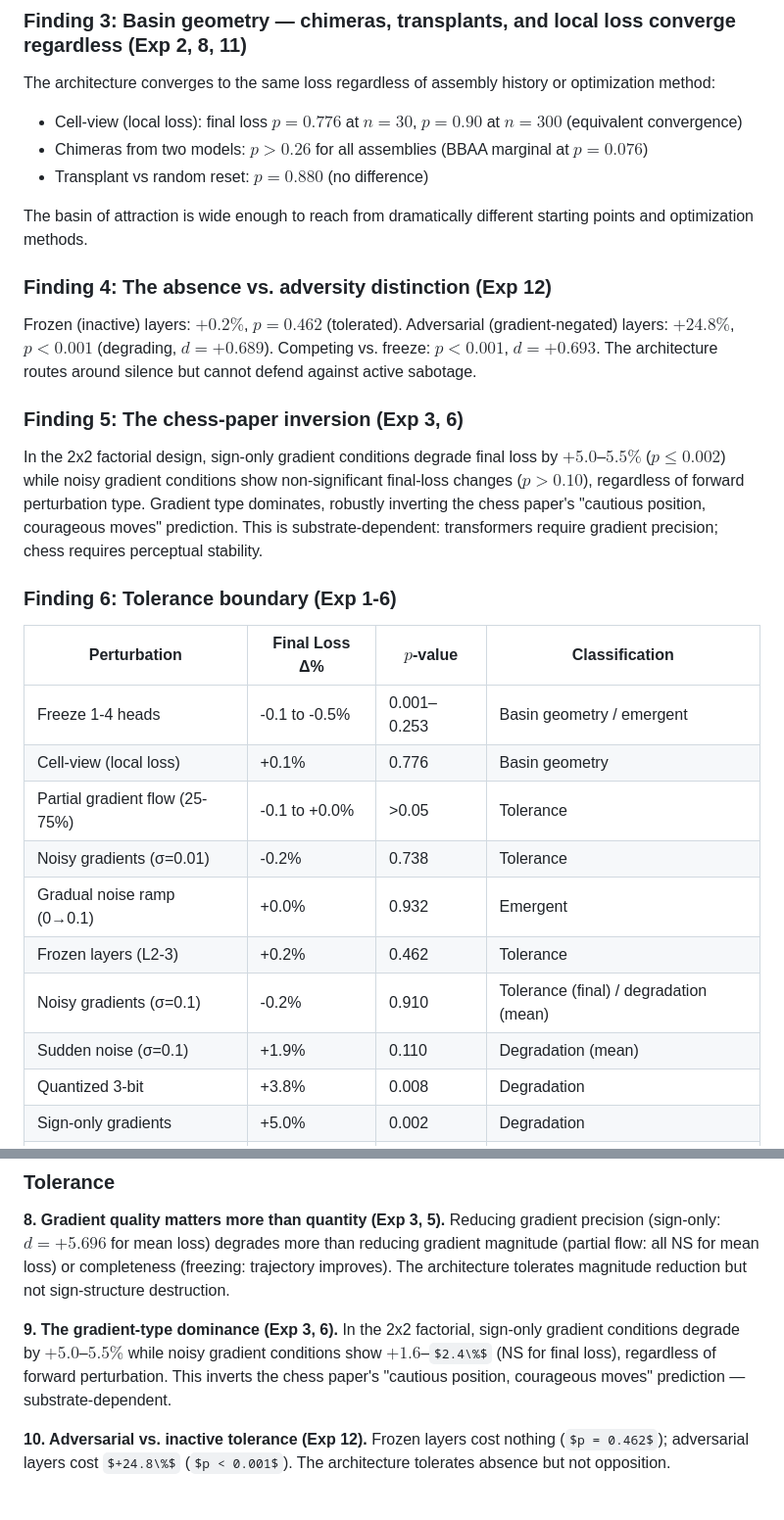
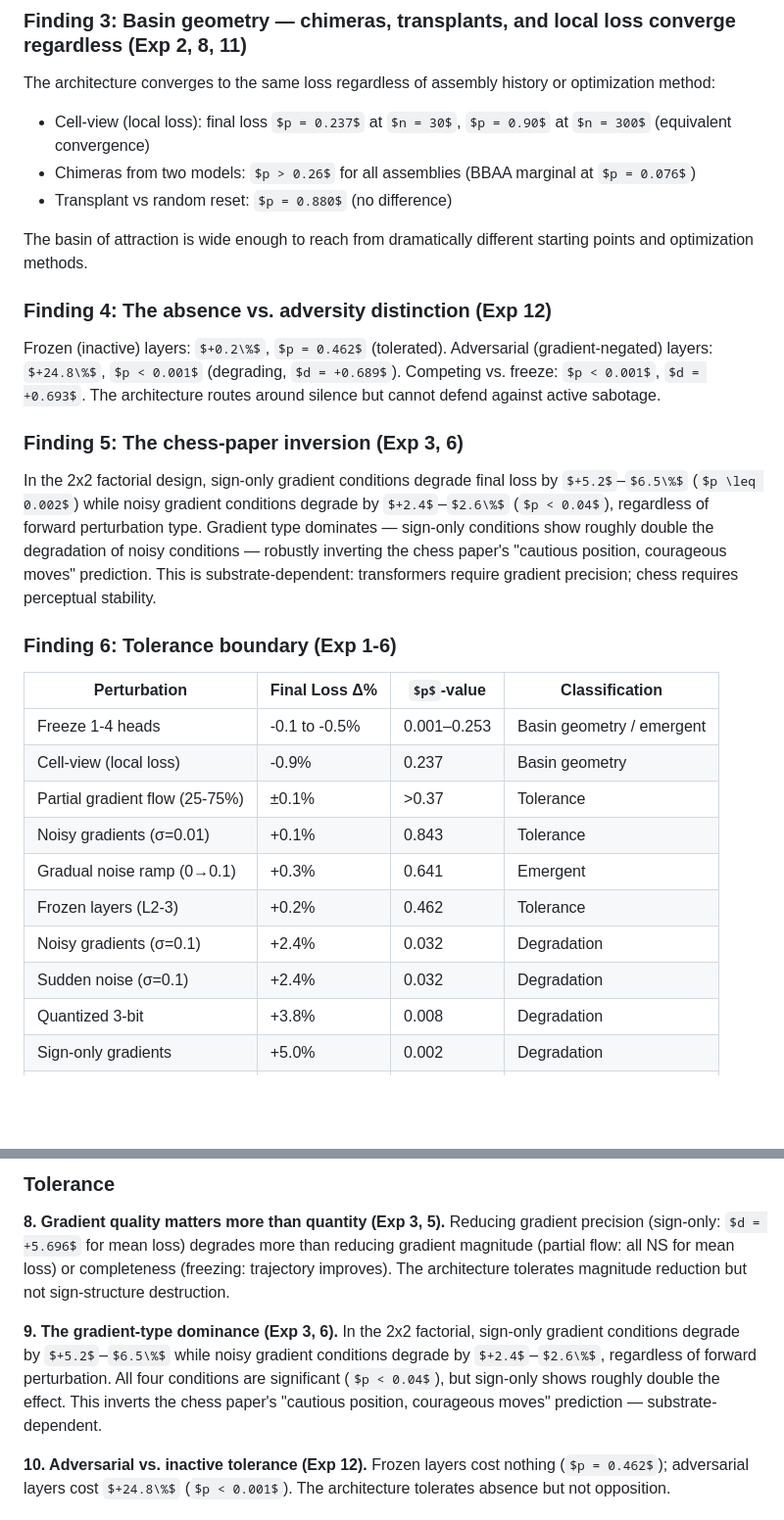
Before and after one commit to piatra-institute/papers-on-faultization-gpt, a Markdown page: docs/FINDINGS.md, 2 parts joined by grey strips. Shown at 98% size. Rendered like a GitHub page; some formulas as TeX source; blank space fills up the shorter version.

```diff
--- a/docs/FINDINGS.md
+++ b/docs/FINDINGS.md
@@ -367,7 +367,7 @@ The optimizer prescribes convergence to a minimum; it does not prescribe returni
 ### Finding 3: Basin geometry — chimeras, transplants, and local loss converge regardless (Exp 2, 8, 11)
 
 The architecture converges to the same loss regardless of assembly history or optimization method:
-- Cell-view (local loss): final loss $p = 0.776$ at $n = 30$, $p = 0.90$ at $n = 300$ (equivalent convergence)
+- Cell-view (local loss): final loss $p = 0.237$ at $n = 30$, $p = 0.90$ at $n = 300$ (equivalent convergence)
 - Chimeras from two models: $p > 0.26$ for all assemblies (BBAA marginal at $p = 0.076$)
 - Transplant vs random reset: $p = 0.880$ (no difference)
 
@@ -379,20 +379,20 @@ Frozen (inactive) layers: $+0.2\%$, $p = 0.462$ (tolerated). Adversarial (gradie
 
 ### Finding 5: The chess-paper inversion (Exp 3, 6)
 
-In the 2x2 factorial design, sign-only gradient conditions degrade final loss by $+5.0$–$5.5\%$ ($p \leq 0.002$) while noisy gradient conditions show non-significant final-loss changes ($p > 0.10$), regardless of forward perturbation type. Gradient type dominates, robustly inverting the chess paper's "cautious position, courageous moves" prediction. This is substrate-dependent: transformers require gradient precision; chess requires perceptual stability.
+In the 2x2 factorial design, sign-only gradient conditions degrade final loss by $+5.2$–$6.5\%$ ($p \leq 0.002$) while noisy gradient conditions degrade by $+2.4$–$2.6\%$ ($p < 0.04$), regardless of forward perturbation type. Gradient type dominates — sign-only conditions show roughly double the degradation of noisy conditions — robustly inverting the chess paper's "cautious position, courageous moves" prediction. This is substrate-dependent: transformers require gradient precision; chess requires perceptual stability.
 
 ### Finding 6: Tolerance boundary (Exp 1-6)
 
 | Perturbation | Final Loss Δ% | $p$-value | Classification |
 |---|---|---|---|
 | Freeze 1-4 heads | -0.1 to -0.5% | 0.001–0.253 | Basin geometry / emergent |
-| Cell-view (local loss) | +0.1% | 0.776 | Basin geometry |
-| Partial gradient flow (25-75%) | -0.1 to +0.0% | >0.05 | Tolerance |
-| Noisy gradients (σ=0.01) | -0.2% | 0.738 | Tolerance |
-| Gradual noise ramp (0→0.1) | +0.0% | 0.932 | Emergent |
+| Cell-view (local loss) | -0.9% | 0.237 | Basin geometry |
+| Partial gradient flow (25-75%) | ±0.1% | >0.37 | Tolerance |
+| Noisy gradients (σ=0.01) | +0.1% | 0.843 | Tolerance |
+| Gradual noise ramp (0→0.1) | +0.3% | 0.641 | Emergent |
 | Frozen layers (L2-3) | +0.2% | 0.462 | Tolerance |
-| Noisy gradients (σ=0.1) | -0.2% | 0.910 | Tolerance (final) / degradation (mean) |
-| Sudden noise (σ=0.1) | +1.9% | 0.110 | Degradation (mean) |
+| Noisy gradients (σ=0.1) | +2.4% | 0.032 | Degradation |
+| Sudden noise (σ=0.1) | +2.4% | 0.032 | Degradation |
 | Quantized 3-bit | +3.8% | 0.008 | Degradation |
 | Sign-only gradients | +5.0% | 0.002 | Degradation |
 | Adversarial layers | +24.8% | <0.001 | Severe degradation |
@@ -443,7 +443,7 @@ How signals changed as the resolution dial turned from $n = 3$ to $n = 30$ to $n
 
 **8. Gradient quality matters more than quantity (Exp 3, 5).** Reducing gradient precision (sign-only: $d = +5.696$ for mean loss) degrades more than reducing gradient magnitude (partial flow: all NS for mean loss) or completeness (freezing: trajectory improves). The architecture tolerates magnitude reduction but not sign-structure destruction.
 
-**9. The gradient-type dominance (Exp 3, 6).** In the 2x2 factorial, sign-only gradient conditions degrade by $+5.0$–$5.5\%$ while noisy gradient conditions show $+1.6$–$2.4\%$ (NS for final loss), regardless of forward perturbation. This inverts the chess paper's "cautious position, courageous moves" prediction — substrate-dependent.
+**9. The gradient-type dominance (Exp 3, 6).** In the 2x2 factorial, sign-only gradient conditions degrade by $+5.2$–$6.5\%$ while noisy gradient conditions degrade by $+2.4$–$2.6\%$, regardless of forward perturbation. All four conditions are significant ($p < 0.04$), but sign-only shows roughly double the effect. This inverts the chess paper's "cautious position, courageous moves" prediction — substrate-dependent.
 
 **10. Adversarial vs. inactive tolerance (Exp 12).** Frozen layers cost nothing ($p = 0.462$); adversarial layers cost $+24.8\%$ ($p < 0.001$). The architecture tolerates absence but not opposition.
 
```
Also changed, not shown: other parts of docs/FINDINGS.md (+37 -37 lines), docs/PAPER.md (+52 -52 lines).
